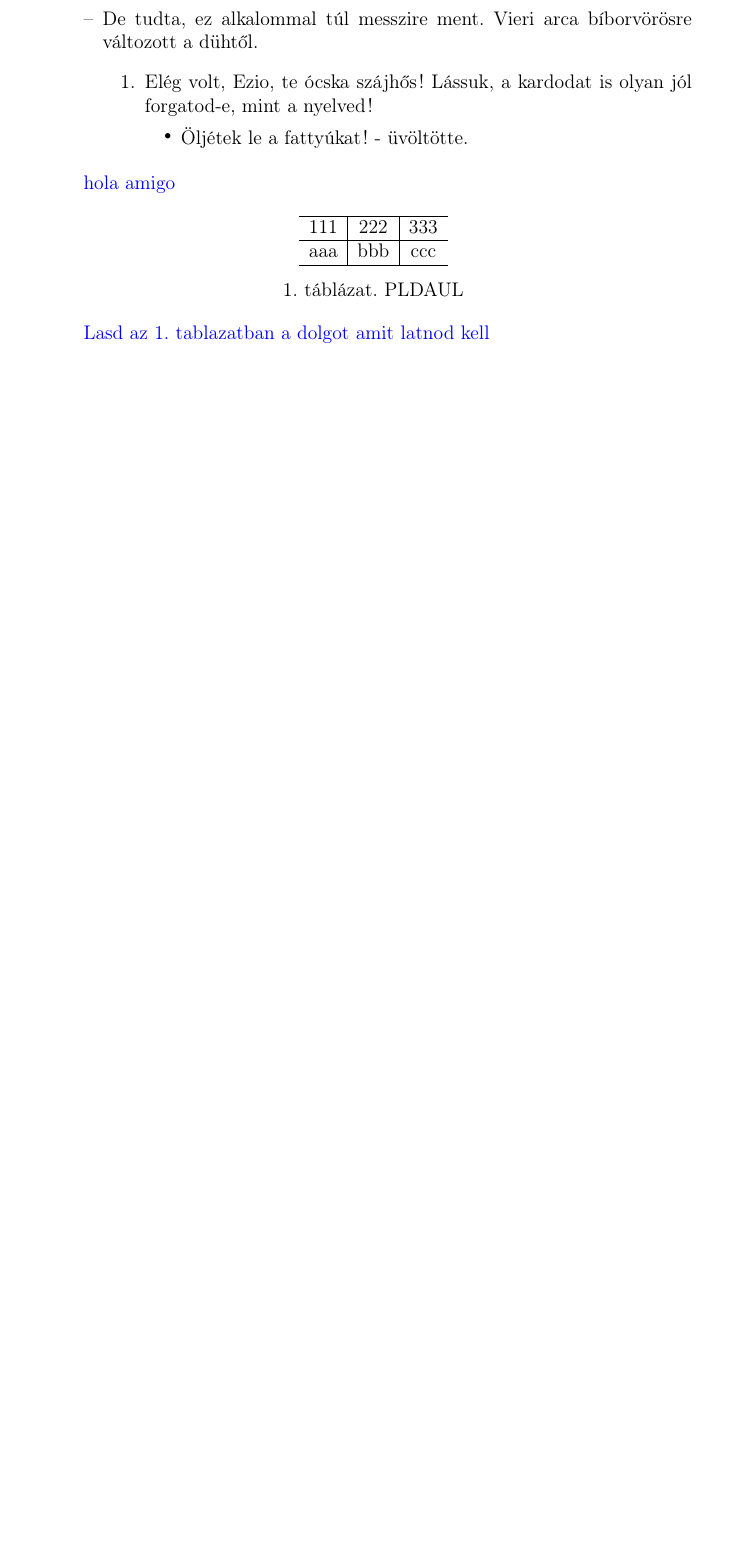
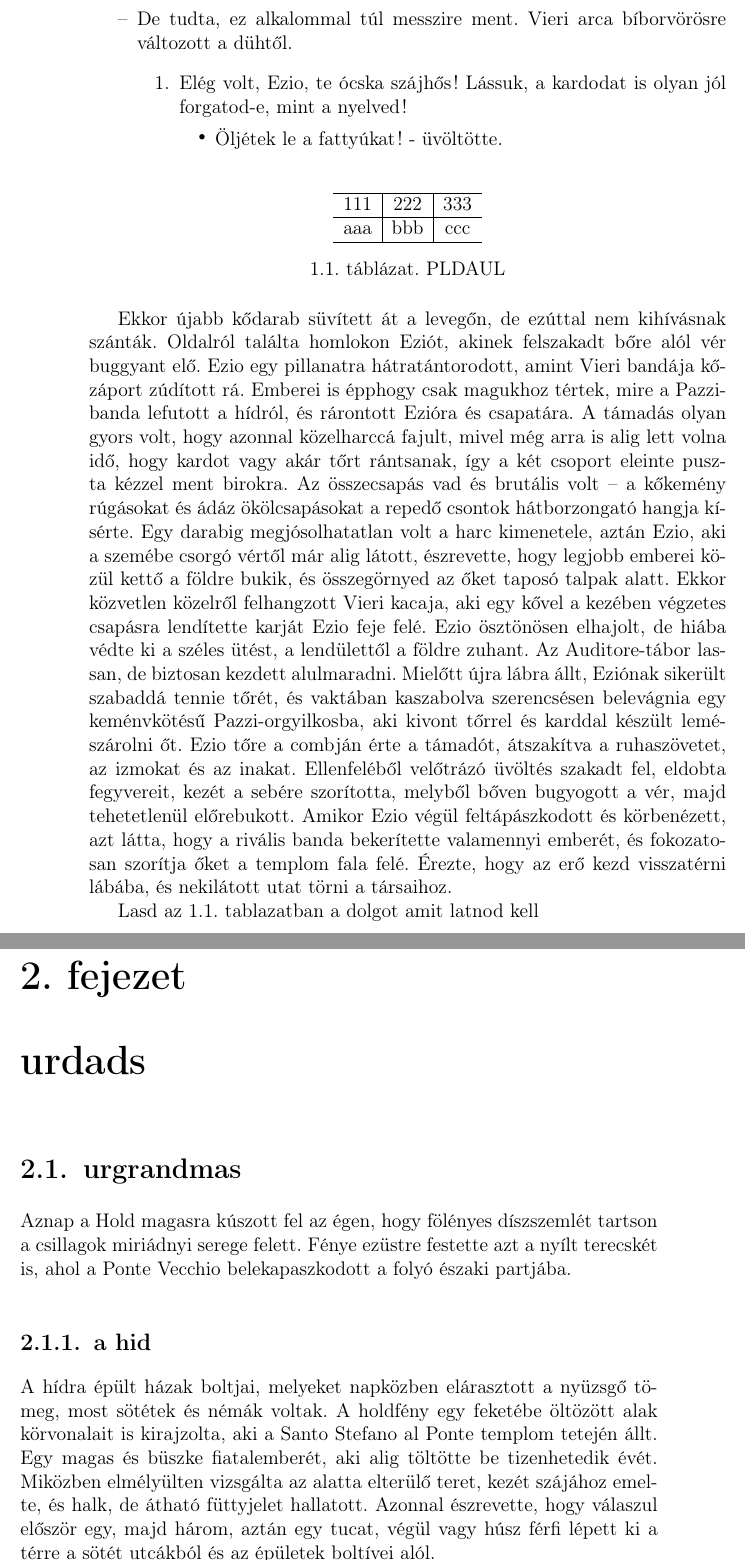
Before and after one commit to Lovasz-Akos/Kiadv-nyszerkeszt-s-uni, a LaTeX document (Beadando.tex): part of the page before the commit and two parts of pages 4 and 5 of 6 after it, the two joined at a grey line, cut so that both start at the same text, the shorter picture padded with empty space. Compiled offline with pdfLaTeX.

Commit message:
made some progress and fucking gave up

```diff
--- a/Beadando.tex
+++ b/Beadando.tex
@@ -31,9 +71,6 @@ Fent, a magasban fáklyák lobogtak, és fénybe borították a Palazzo Vecchio
         \end{itemize}
     \end{enumerate}
 \end{itemize}
-
-\color{blue}hola amigo
-
 
 \begin{table}[th!]
     \centering
@@ -48,4 +85,53 @@ Fent, a magasban fáklyák lobogtak, és fénybe borították a Palazzo Vecchio
     \label{tablazatom}
 \end{table}
 
+Ekkor  újabb  kődarab  süvített  át  a  levegőn,  de  ezúttal  nem
+kihívásnak  szánták.  Oldalról  találta  homlokon  Eziót,  akinek
+felszakadt  bőre  alól  vér  buggyant  elő.  Ezio  egy  pillanatra
+hátratántorodott, amint Vieri bandája kőzáport zúdított rá. Emberei is
+épphogy csak magukhoz tértek, mire a Pazzi-banda lefutott a hídról,
+és rárontott Ezióra és csapatára. A támadás olyan gyors volt, hogy
+azonnal közelharccá fajult, mivel még arra is alig lett volna idő, hogy
+kardot  vagy  akár  tőrt  rántsanak,  így  a  két  csoport  eleinte  puszta
+kézzel ment birokra.
+Az összecsapás vad és brutális volt – a kőkemény rúgásokat és
+ádáz ökölcsapásokat a repedő csontok hátborzongató hangja kísérte.
+Egy darabig megjósolhatatlan volt a harc kimenetele, aztán Ezio, aki
+a  szemébe  csorgó  vértől  már  alig  látott,  észrevette,  hogy  legjobb
+emberei közül kettő a földre bukik, és összegörnyed az őket taposó
+talpak alatt. Ekkor közvetlen közelről felhangzott Vieri kacaja, aki
+egy kővel a kezében végzetes csapásra lendítette karját Ezio feje felé.
+Ezio  ösztönösen  elhajolt,  de  hiába  védte  ki  a  széles  ütést,  a
+lendülettől  a  földre  zuhant.  Az  Auditore-tábor  lassan,  de  biztosan
+kezdett  alulmaradni.  Mielőtt  újra  lábra  állt,  Eziónak  sikerült
+szabaddá  tennie  tőrét,  és  vaktában  kaszabolva  szerencsésen
+belevágnia egy keménvkötésű Pazzi-orgyilkosba, aki kivont tőrrel és
+karddal készült lemészárolni őt. Ezio tőre a combján érte a támadót,
+átszakítva  a  ruhaszövetet,  az  izmokat  és  az  inakat.  Ellenfeléből
+velőtrázó  üvöltés  szakadt  fel,  eldobta  fegyvereit,  kezét  a  sebére
+szorította,  melyből  bőven  bugyogott  a  vér,  majd  tehetetlenül
+előrebukott.
+Amikor Ezio végül feltápászkodott és körbenézett, azt látta, hogy a
+rivális banda bekerítette valamennyi emberét, és fokozatosan szorítja
+őket a templom fala felé. Érezte, hogy az erő kezd visszatérni lábába,
+és  nekilátott  utat  törni  a  társaihoz.
+
 Lasd \az{\ref{abra-raid}}.~tablazatban a dolgot amit latnod kell
+\chapter{urdads}
+\section{urgrandmas}
+Aznap  a  Hold  magasra  kúszott  fel  az  égen,  hogy  fölényes
+díszszemlét tartson a csillagok miriádnyi serege felett. Fénye ezüstre
+festette  azt  a  nyílt  terecskét  is,  ahol  a  Ponte  Vecchio
+belekapaszkodott a folyó északi partjába.
+\subsection{a hid}
+A hídra épült házak boltjai,
+melyeket napközben elárasztott a nyüzsgő tömeg, most sötétek és
+némák voltak. A holdfény egy feketébe öltözött alak körvonalait is
+kirajzolta, aki a Santo Stefano al Ponte templom tetején állt. Egy
+magas és büszke fiatalemberét, aki alig töltötte be tizenhetedik évét.
+Miközben  elmélyülten  vizsgálta  az  alatta  elterülő  teret,  kezét
+szájához  emelte,  és  halk,  de  átható  füttyjelet  hallatott.  Azonnal
+észrevette, hogy válaszul először egy, majd három, aztán egy tucat,
+végül vagy húsz férfi lépett ki a térre a sötét utcákból és az épületek
+boltívei alól.
+\subsection{sokan}
```
Also changed, not shown: Beadando.pdf, raid.png (renamed from Képek/raid.png), Beadando.tex (96 more changed lines), 7 other files.
